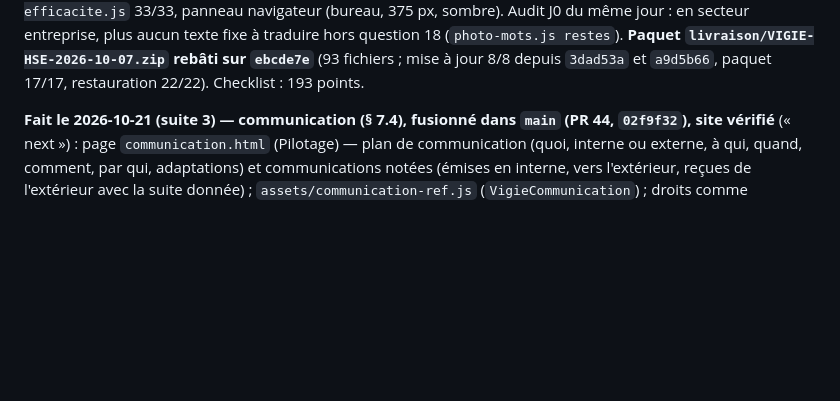
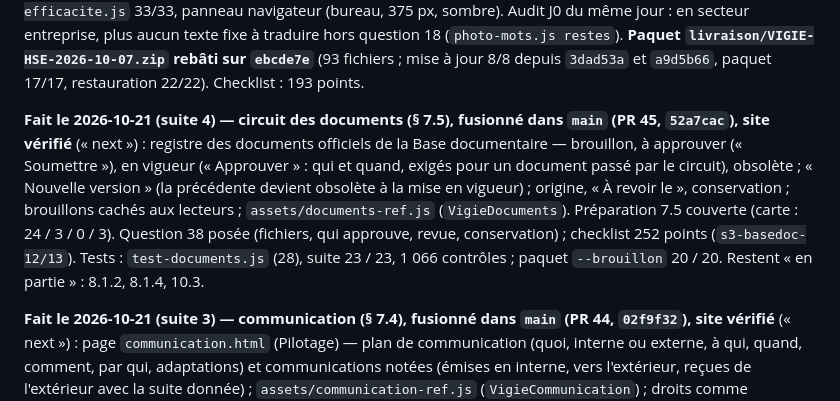
Before and after one commit to Layinolias/Vigie-hse, a Markdown page: Documentation/POINT-DE-REPRISE.md, the part around the change. Rendered like a GitHub page; blank space fills up the shorter version.

Commit message:
Point de reprise : circuit des documents fusionné (PR 45), site vérifié
Co-Authored-By: Claude Opus 5.5 <noreply@anthropic.com>

```diff
--- a/Documentation/POINT-DE-REPRISE.md
+++ b/Documentation/POINT-DE-REPRISE.md
@@ -46,6 +46,8 @@ depuis `08a2585` passé) ; dossier pour l'avocat : `livraison/VIGIE-HSE-dossier-
 **Fait le 2026-10-07 — périmètre en mode navigateur, fusionné dans `main` par la PR Layinolias/Vigie-hse#17** (`faf4d10` ; site en ligne vérifié fichier par fichier) (trouvé en relisant le Plan d'actions, pendant un travail autonome demandé par l'utilisateur) : un compte limité à certains services effaçait, en écrivant, les enregistrements des autres services — en mode navigateur seulement ; `assets/stockage.js` applique désormais la greffe de `serveur/perimetre.js` (détail : `BUGS-CONNUS.md`). Preuve : `test-perimetre-local.js` 15/15 (dépôt réel du manager, puis égalité caractère pour caractère avec `greffer()` du serveur sur huit cas).
 
 **Fait le 2026-10-07 (suite) — J1, vérification de l'efficacité des actions (§ 10.2), fusionnée par la PR Layinolias/Vigie-hse#18** (`ebcde7e` ; site en ligne vérifié fichier par fichier ; checklist et poste de pilotage republiés) : écart n° 4 de `CARTE-ISO-45001.md`, choisi parce qu'il ne demande aucune décision métier. Plan d'actions : une action « Fait » porte `efficacite` / `efficaciteDate` / `efficacitePar` / `efficaciteNote`, retirés si elle est rouverte ; filtre et compteur « à vérifier » ; « Non efficace » propose une action de suite pré-remplie ; export, import (ancien modèle sans les colonnes : rien d'effacé), kit de reprise (`m.listes` dans le générateur). Corrigé au passage : modifier une action perdait les champs que le formulaire ne connaît pas. Preuve : `test-efficacite.js` 33/33, panneau navigateur (bureau, 375 px, sombre). Audit J0 du même jour : en secteur entreprise, plus aucun texte fixe à traduire hors question 18 (`photo-mots.js restes`). **Paquet `livraison/VIGIE-HSE-2026-10-07.zip` rebâti sur `ebcde7e`** (93 fichiers ; mise à jour 8/8 depuis `3dad53a` et `a9d5b66`, paquet 17/17, restauration 22/22). Checklist : 193 points.
+
+**Fait le 2026-10-21 (suite 4) — circuit des documents (§ 7.5), fusionné dans `main` (PR 45, `52a7cac`), site vérifié** (« next ») : registre des documents officiels de la Base documentaire — brouillon, à approuver (« Soumettre »), en vigueur (« Approuver » : qui et quand, exigés pour un document passé par le circuit), obsolète ; « Nouvelle version » (la précédente devient obsolète à la mise en vigueur) ; origine, « À revoir le », conservation ; brouillons cachés aux lecteurs ; `assets/documents-ref.js` (`VigieDocuments`). Préparation 7.5 couverte (carte : 24 / 3 / 0 / 3). Question 38 posée (fichiers, qui approuve, revue, conservation) ; checklist 252 points (`s3-basedoc-12/13`). Tests : `test-documents.js` (28), suite 23 / 23, 1 066 contrôles ; paquet `--brouillon` 20 / 20. Restent « en partie » : 8.1.2, 8.1.4, 10.3.
 
 **Fait le 2026-10-21 (suite 3) — communication (§ 7.4), fusionné dans `main` (PR 44, `02f9f32`), site vérifié** (« next ») : page `communication.html` (Pilotage) — plan de communication (quoi, interne ou externe, à qui, quand, comment, par qui, adaptations) et communications notées (émises en interne, vers l'extérieur, reçues de l'extérieur avec la suite donnée) ; `assets/communication-ref.js` (`VigieCommunication`) ; droits comme l'engagement de la direction ; Préparation 7.4 couverte (carte : 23 / 4 / 0 / 3) ; la revue de direction remplit « Communications avec les parties intéressées » (`communicationsExternes`). Question 37 posée (Cahier republié) ; checklist 250 points (`s3-rh-communication-1/2`). Tests : `test-communication.js` (54), suite 22 / 22, 1 038 contrôles ; paquet `--brouillon` 20 / 20. Restent « en partie » : 7.5, 8.1.2, 8.1.4, 10.3 — 10.3 attend la question 37 (point 5).
 
```
